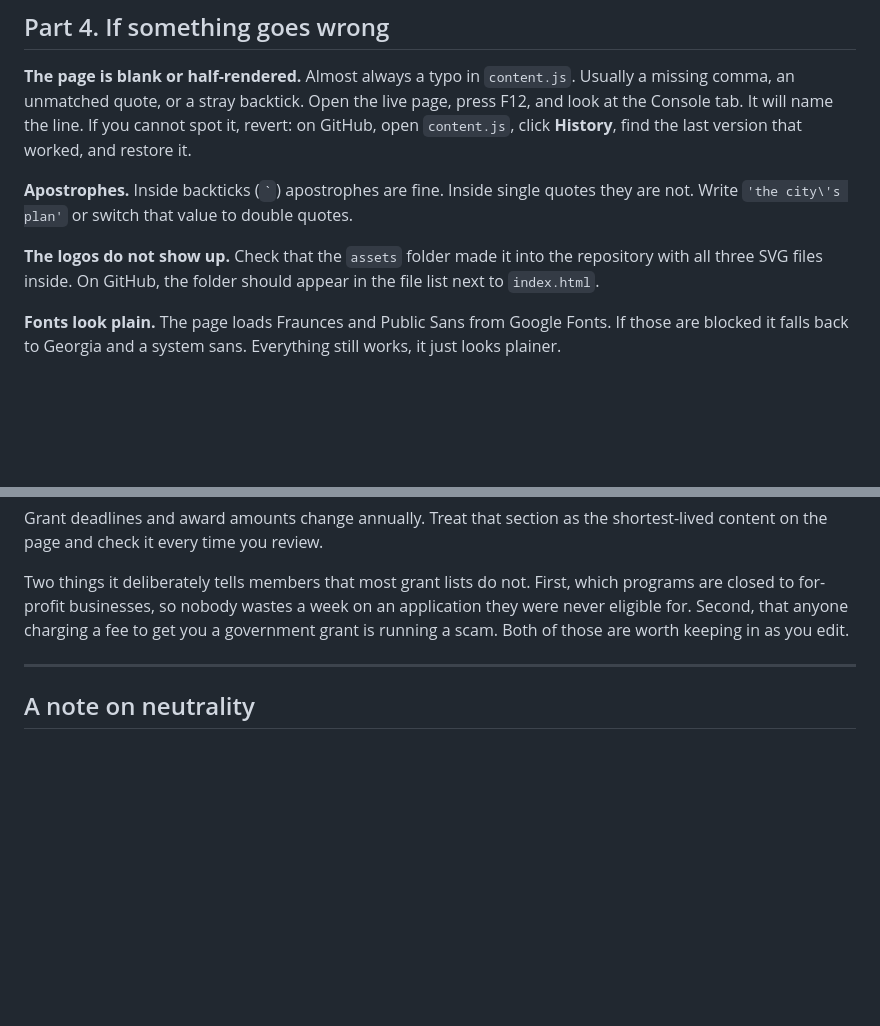
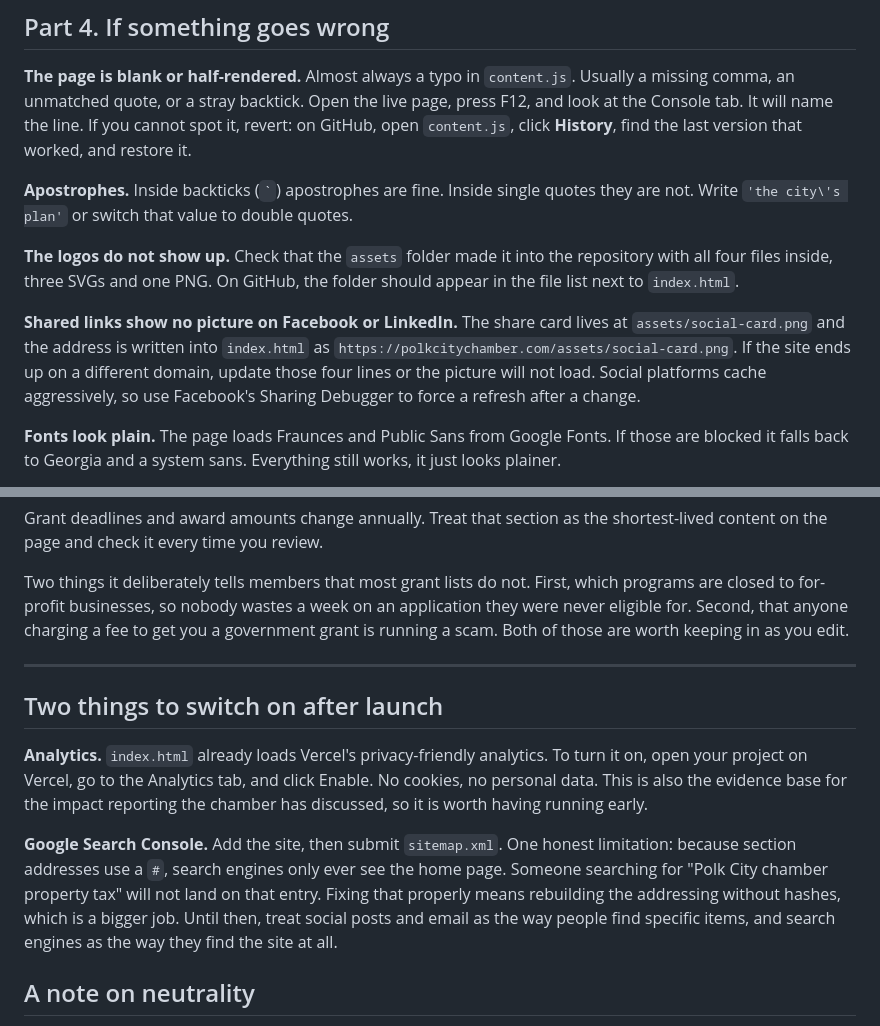
Before and after one commit to RTPMai/policy-center, a Markdown page: README.md, 2 parts joined by grey strips. Rendered like a GitHub page; blank space fills up the shorter version.

```diff
--- a/README.md
+++ b/README.md
@@ -139,7 +164,9 @@ Almost always a typo in `content.js`. Usually a missing comma, an unmatched quot
 
 **Apostrophes.** Inside backticks (`` ` ``) apostrophes are fine. Inside single quotes they are not. Write `'the city\'s plan'` or switch that value to double quotes.
 
-**The logos do not show up.** Check that the `assets` folder made it into the repository with all three SVG files inside. On GitHub, the folder should appear in the file list next to `index.html`.
+**The logos do not show up.** Check that the `assets` folder made it into the repository with all four files inside, three SVGs and one PNG. On GitHub, the folder should appear in the file list next to `index.html`.
+
+**Shared links show no picture on Facebook or LinkedIn.** The share card lives at `assets/social-card.png` and the address is written into `index.html` as `https://polkcitychamber.com/assets/social-card.png`. If the site ends up on a different domain, update those four lines or the picture will not load. Social platforms cache aggressively, so use Facebook's Sharing Debugger to force a refresh after a change.
 
 **Fonts look plain.** The page loads Fraunces and Public Sans from Google Fonts. If those are blocked it falls back to Georgia and a system sans. Everything still works, it just looks plainer.
 
@@ -166,6 +193,12 @@ Two things it deliberately tells members that most grant lists do not. First, wh
 
 ---
 
+## Two things to switch on after launch
+
+**Analytics.** `index.html` already loads Vercel's privacy-friendly analytics. To turn it on, open your project on Vercel, go to the Analytics tab, and click Enable. No cookies, no personal data. This is also the evidence base for the impact reporting the chamber has discussed, so it is worth having running early.
+
+**Google Search Console.** Add the site, then submit `sitemap.xml`. One honest limitation: because section addresses use a `#`, search engines only ever see the home page. Someone searching for "Polk City chamber property tax" will not land on that entry. Fixing that properly means rebuilding the addressing without hashes, which is a bigger job. Until then, treat social posts and email as the way people find specific items, and search engines as the way they find the site at all.
+
 ## A note on neutrality
 
 This page reports what a law or measure does and gives the argument on both sides where there is a real dispute. It does not endorse candidates.
```
Also changed, not shown: other parts of README.md (+30 -5 lines).
